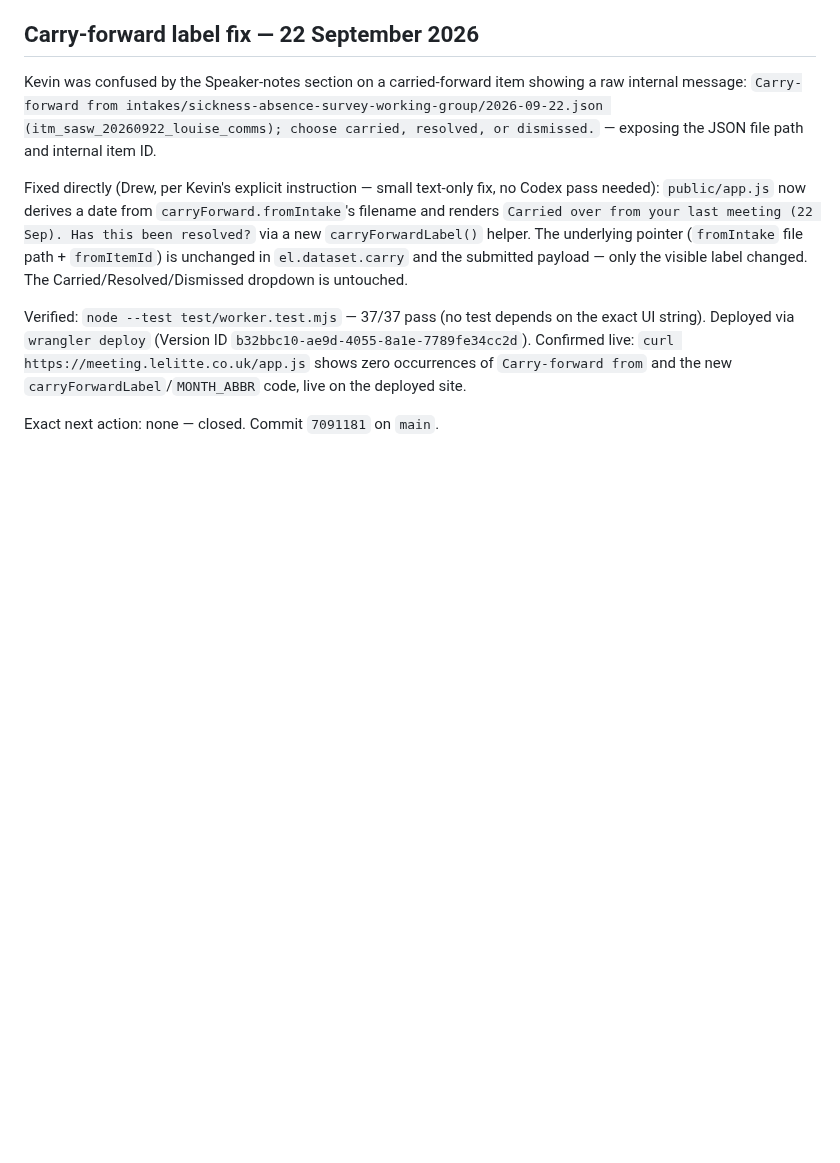
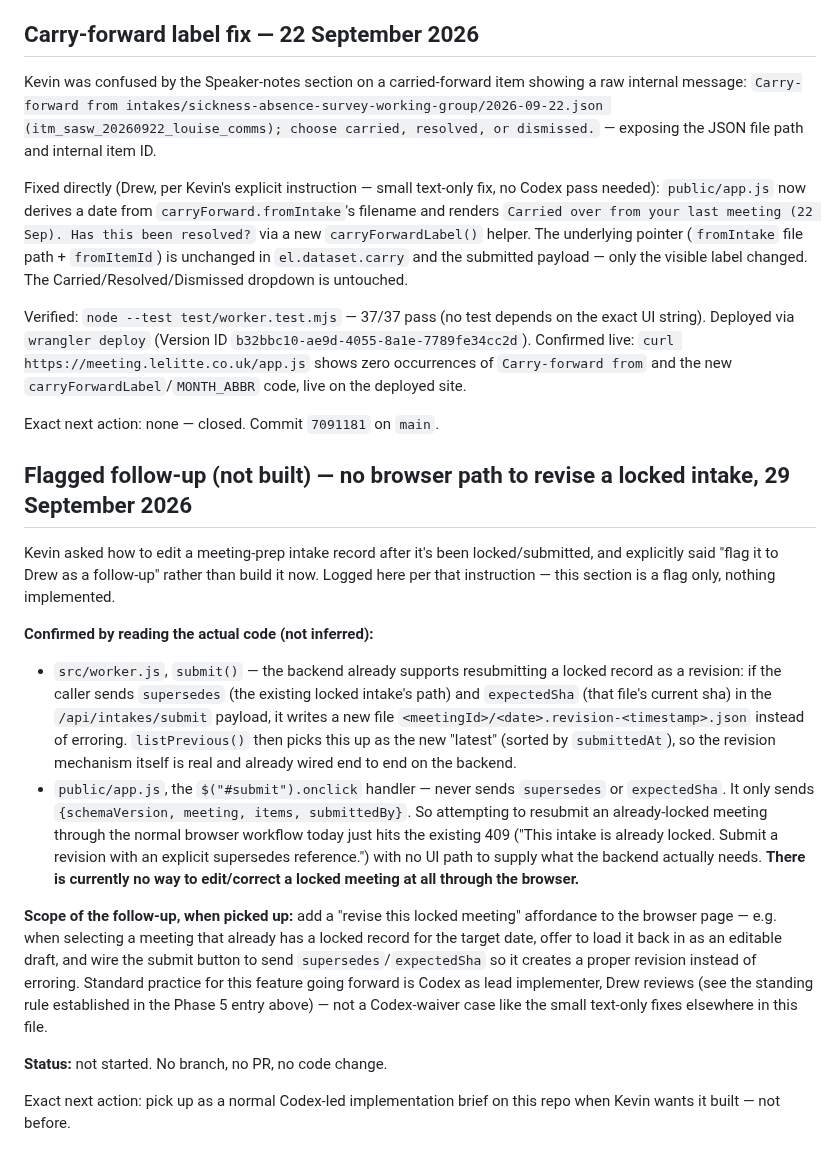
Before and after one commit to begb0037admin/meeting-records, a Markdown page: meeting-prep-intake/CHECKPOINT.md, the part around the change. Drawn GitHub-style; blank space fills up the shorter version.

Commit message:
meeting-prep-intake: flag follow-up - no browser path to revise a locked intake

```diff
--- a/meeting-prep-intake/CHECKPOINT.md
+++ b/meeting-prep-intake/CHECKPOINT.md
@@ -1576,3 +1576,36 @@ Confirmed live: `curl https://meeting.lelitte.co.uk/app.js` shows zero occurrenc
 `Carry-forward from` and the new `carryForwardLabel`/`MONTH_ABBR` code, live on the deployed site.
 
 Exact next action: none — closed. Commit `7091181` on `main`.
+
+## Flagged follow-up (not built) — no browser path to revise a locked intake, 29 September 2026
+
+Kevin asked how to edit a meeting-prep intake record after it's been locked/submitted, and
+explicitly said "flag it to Drew as a follow-up" rather than build it now. Logged here per that
+instruction — this section is a flag only, nothing implemented.
+
+**Confirmed by reading the actual code (not inferred):**
+- `src/worker.js`, `submit()` — the backend already supports resubmitting a locked record as a
+  revision: if the caller sends `supersedes` (the existing locked intake's path) and
+  `expectedSha` (that file's current sha) in the `/api/intakes/submit` payload, it writes a new
+  file `<meetingId>/<date>.revision-<timestamp>.json` instead of erroring. `listPrevious()` then
+  picks this up as the new "latest" (sorted by `submittedAt`), so the revision mechanism itself
+  is real and already wired end to end on the backend.
+- `public/app.js`, the `$("#submit").onclick` handler — never sends `supersedes` or `expectedSha`.
+  It only sends `{schemaVersion, meeting, items, submittedBy}`. So attempting to resubmit an
+  already-locked meeting through the normal browser workflow today just hits the existing 409
+  ("This intake is already locked. Submit a revision with an explicit supersedes reference.")
+  with no UI path to supply what the backend actually needs. **There is currently no way to
+  edit/correct a locked meeting at all through the browser.**
+
+**Scope of the follow-up, when picked up:** add a "revise this locked meeting" affordance to the
+browser page — e.g. when selecting a meeting that already has a locked record for the target
+date, offer to load it back in as an editable draft, and wire the submit button to send
+`supersedes`/`expectedSha` so it creates a proper revision instead of erroring. Standard practice
+for this feature going forward is Codex as lead implementer, Drew reviews (see the standing rule
+established in the Phase 5 entry above) — not a Codex-waiver case like the small text-only fixes
+elsewhere in this file.
+
+**Status:** not started. No branch, no PR, no code change.
+
+Exact next action: pick up as a normal Codex-led implementation brief on this repo when Kevin
+wants it built — not before.
```
